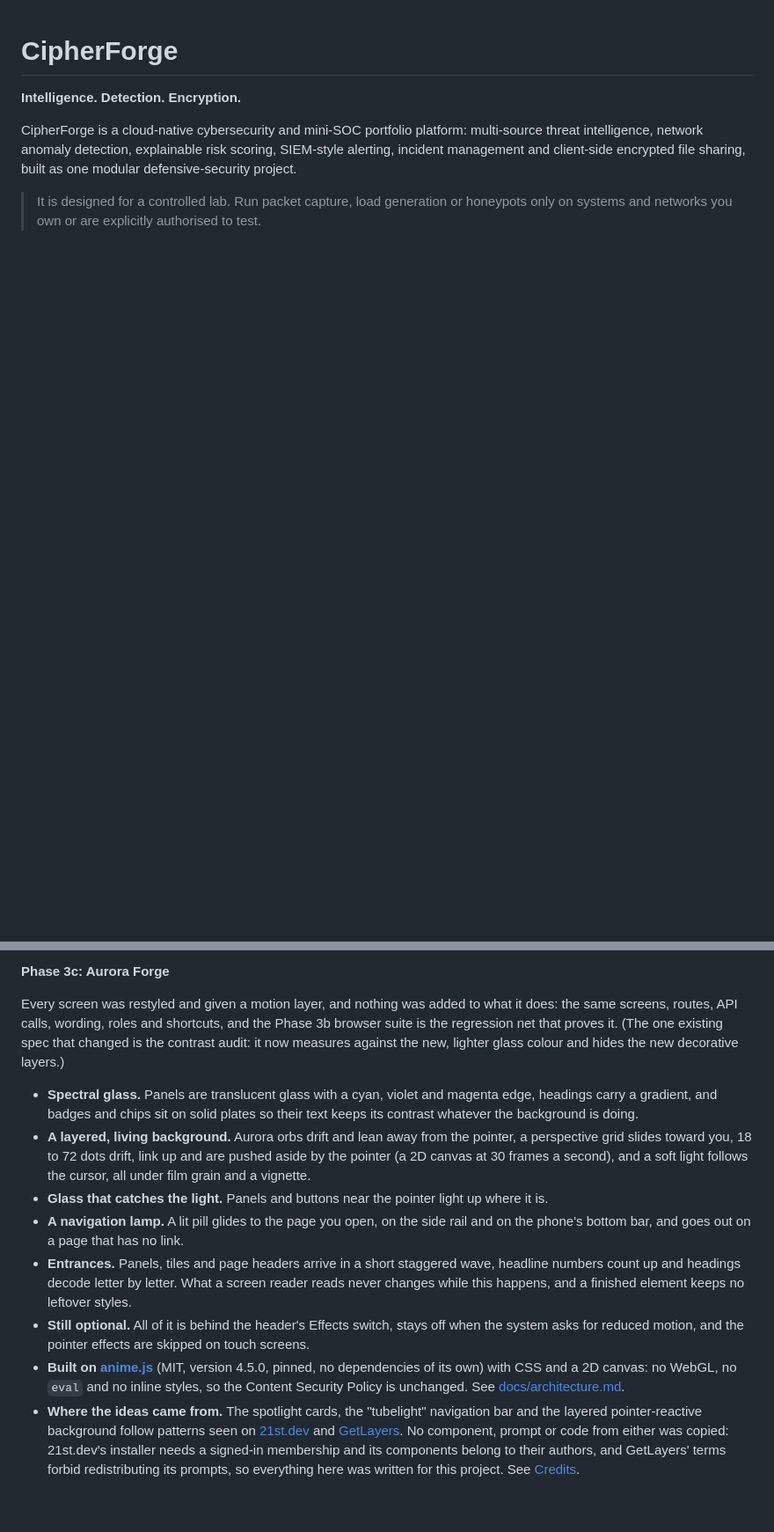
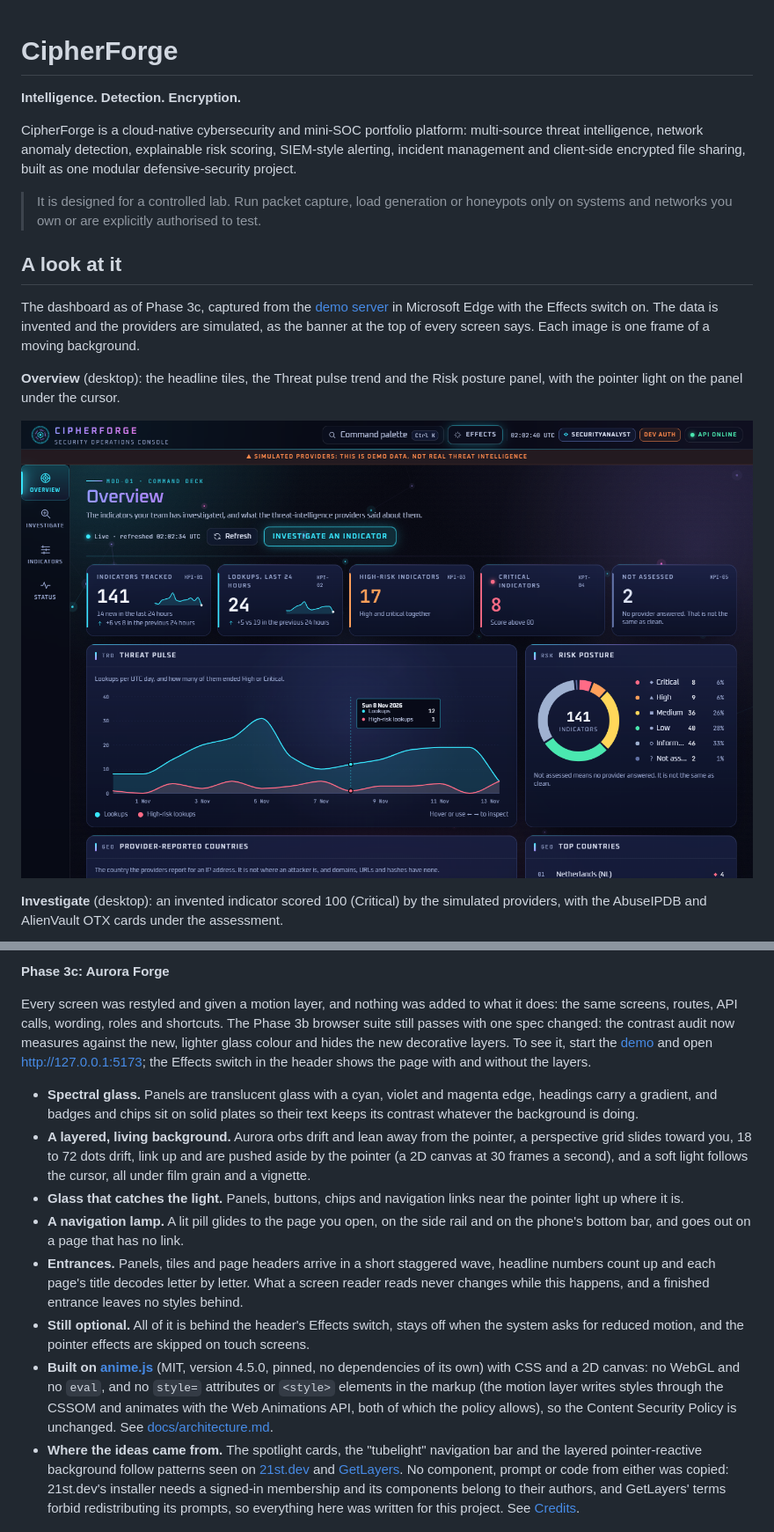
Before and after one commit to FireHeaven166114/CipherForge, a Markdown page: README.md, 2 parts joined by grey strips. Shown at 88% size. Rendered like a GitHub page; pictures changed too: docs/screenshots/overview.png (added); blank space fills up the shorter version.

Commit message:
docs: show the Aurora Forge redesign in the README
Adds an 'A look at it' section with three captures from the demo server (Overview and Investigate on a desktop window, Overview on a phone), a pointer to the Effects switch for comparing the look, the phase tags, and src/motion/ and docs/screenshots/ in the repository layout. Tightens the Phase 3c wording to match the code: only page titles decode, chips and navigation links catch the pointer light, a finished entrance leaves no styles behind, and the CSP sentence now says the motion layer writes through the CSSOM instead of claiming no inline styles.

Co-authored-by: Copilot <223556219+Copilot@users.noreply.github.com>
Copilot-Session: ec1681a1-a642-43b8-bb3b-42189be836b2

```diff
--- a/README.md
+++ b/README.md
@@ -9,3 +9,17 @@ management and client-side encrypted file sharing, built as one modular defensiv
 > It is designed for a controlled lab. Run packet capture, load generation or honeypots only on
 > systems and networks you own or are explicitly authorised to test.
 
+## A look at it
+
+The dashboard as of Phase 3c, captured from the [demo server](#try-it-without-api-keys) in Microsoft
+Edge with the Effects switch on. The data is invented and the providers are simulated, as the banner
+at the top of every screen says. Each image is one frame of a moving background.
+
+**Overview** (desktop): the headline tiles, the Threat pulse trend and the Risk posture panel, with
+the pointer light on the panel under the cursor.
+
+![The Overview screen: the navigation rail with its lamp, five headline tiles, and the Threat pulse and Risk posture panels over the aurora background](docs/screenshots/overview.png)
+
+**Investigate** (desktop): an invented indicator scored 100 (Critical) by the simulated providers,
+with the AbuseIPDB and AlienVault OTX cards under the assessment.
+
@@ -111,9 +132,10 @@ workbench, and given one aggregate endpoint to draw from:
 **Phase 3c: Aurora Forge**
 
 Every screen was restyled and given a motion layer, and nothing was added to what it does: the same
-screens, routes, API calls, wording, roles and shortcuts, and the Phase 3b browser suite is the
-regression net that proves it. (The one existing spec that changed is the contrast audit: it now
-measures against the new, lighter glass colour and hides the new decorative layers.)
+screens, routes, API calls, wording, roles and shortcuts. The Phase 3b browser suite still passes
+with one spec changed: the contrast audit now measures against the new, lighter glass colour and
+hides the new decorative layers. To see it, start the [demo](#try-it-without-api-keys) and open
+<http://127.0.0.1:5173>; the Effects switch in the header shows the page with and without the layers.
 
 - **Spectral glass.** Panels are translucent glass with a cyan, violet and magenta edge, headings
   carry a gradient, and badges and chips sit on solid plates so their text keeps its contrast
@@ -122,17 +144,19 @@ measures against the new, lighter glass colour and hides the new decorative laye
   grid slides toward you, 18 to 72 dots drift, link up and are pushed aside by the pointer (a 2D
   canvas at 30 frames a second), and a soft light follows the cursor, all under film grain and a
   vignette.
-- **Glass that catches the light.** Panels and buttons near the pointer light up where it is.
+- **Glass that catches the light.** Panels, buttons, chips and navigation links near the pointer
+  light up where it is.
 - **A navigation lamp.** A lit pill glides to the page you open, on the side rail and on the phone's
   bottom bar, and goes out on a page that has no link.
 - **Entrances.** Panels, tiles and page headers arrive in a short staggered wave, headline numbers
-  count up and headings decode letter by letter. What a screen reader reads never changes while
-  this happens, and a finished element keeps no leftover styles.
+  count up and each page's title decodes letter by letter. What a screen reader reads never changes
+  while this happens, and a finished entrance leaves no styles behind.
 - **Still optional.** All of it is behind the header's Effects switch, stays off when the system asks
   for reduced motion, and the pointer effects are skipped on touch screens.
 - **Built on [anime.js](https://animejs.com)** (MIT, version 4.5.0, pinned, no dependencies of its
-  own) with CSS and a 2D canvas: no WebGL, no `eval` and no inline styles, so the Content Security
-  Policy is unchanged. See
+  own) with CSS and a 2D canvas: no WebGL and no `eval`, and no `style=` attributes or `<style>`
+  elements in the markup (the motion layer writes styles through the CSSOM and animates with the Web
+  Animations API, both of which the policy allows), so the Content Security Policy is unchanged. See
   [docs/architecture.md](docs/architecture.md#aurora-forge-and-the-motion-layer).
 - **Where the ideas came from.** The spotlight cards, the "tubelight" navigation bar and the
   layered pointer-reactive background follow patterns seen on [21st.dev](https://21st.dev) and
```
Also changed, not shown: other parts of README.md (+11 -4 lines), docs/screenshots/investigate.png (added), docs/screenshots/phone.png (added).
